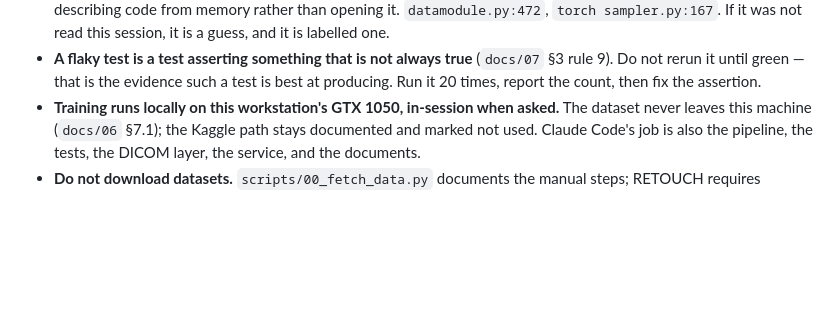
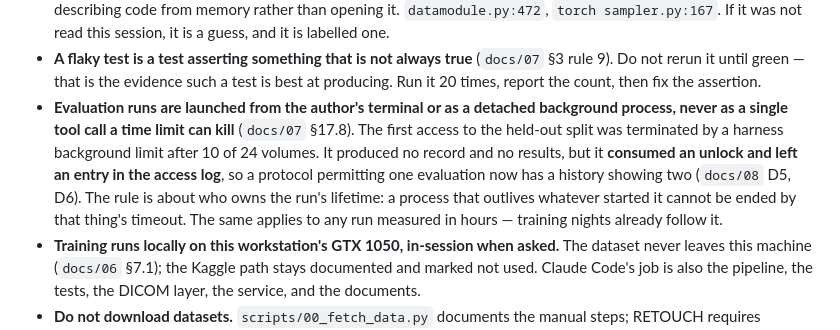
Before and after one commit to Anurag-YadavIIH/retinal-oct-fluid-segmentation, a Markdown page: CLAUDE.md, the part around the change. Rendered like a GitHub page; blank space fills up the shorter version.

Commit message:
docs: evaluation runs are never launched as a killable tool call
CLAUDE.md working agreement, matching `docs/07` §17.8.

The first access to the held-out split was terminated by a harness background time limit
after 10 of 24 volumes. It produced no record and no results, but it **consumed an unlock and
left an entry in the access log** -- so a protocol permitting one evaluation of the test set
now has a history showing two (`docs/08` D5, D6). Nothing was lost except the clarity of the
count, and the count is the whole of what the seal provides.

The rule is about who owns the run's lifetime: a process that outlives whatever started it
cannot be ended by that thing's timeout. An evaluation of a sealed split is the last place to
discover that a wrapper had an opinion about how long work may take.

Stated for any run measured in hours, not only evaluations -- the training nights already
follow it, which is why they survived.

```diff
--- a/CLAUDE.md
+++ b/CLAUDE.md
@@ -138,6 +138,14 @@ Accuracy alone is never reported. The classes are imbalanced and it is misleadin
 - **A flaky test is a test asserting something that is not always true** (`docs/07` §3
   rule 9). Do not rerun it until green — that is the evidence such a test is best at
   producing. Run it 20 times, report the count, then fix the assertion.
+- **Evaluation runs are launched from the author's terminal or as a detached background
+  process, never as a single tool call a time limit can kill** (`docs/07` §17.8). The first
+  access to the held-out split was terminated by a harness background limit after 10 of 24
+  volumes. It produced no record and no results, but it **consumed an unlock and left an
+  entry in the access log**, so a protocol permitting one evaluation now has a history
+  showing two (`docs/08` D5, D6). The rule is about who owns the run's lifetime: a process
+  that outlives whatever started it cannot be ended by that thing's timeout. The same
+  applies to any run measured in hours — training nights already follow it.
 - **Training runs locally on this workstation's GTX 1050, in-session when asked.** The
   dataset never leaves this machine (`docs/06` §7.1); the Kaggle path stays documented
   and marked not used. Claude Code's job is also the pipeline, the tests, the DICOM
```
